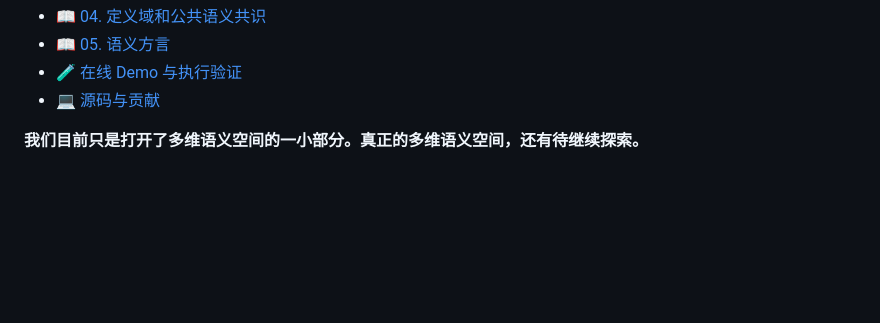
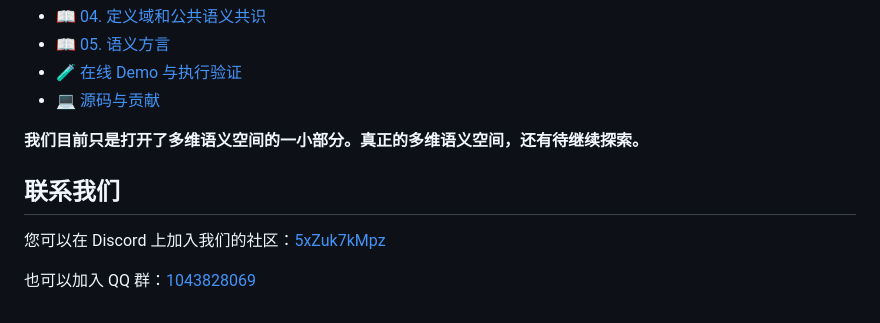
Before and after one commit to kurapica/schema-node-csharp, a Markdown page: Doc/zh/Readme.md, the part around the change. GitHub-like rendering; blank space fills up the shorter version.

```diff
--- a/Doc/zh/Readme.md
+++ b/Doc/zh/Readme.md
@@ -57,3 +57,9 @@ SchemaNode 正是沿着这个问题继续发展的。
 - 💻 [源码与贡献](https://github.com/kurapica/schema-node-csharp)
 
 **我们目前只是打开了多维语义空间的一小部分。真正的多维语义空间，还有待继续探索。**
+
+## 联系我们
+
+您可以在 Discord 上加入我们的社区：[5xZuk7kMpz](https://discord.gg/5xZuk7kMpz)
+
+也可以加入 QQ 群：[1043828069](https://qm.qq.com/cgi-bin/qm/qr?k=q7Fr8seFSdRzgAD-j5d3OZDKIWNNES3U)
```
Also changed, not shown: Doc/en/Readme.md (+4 -0 lines), readme.md (+4 -0 lines).
